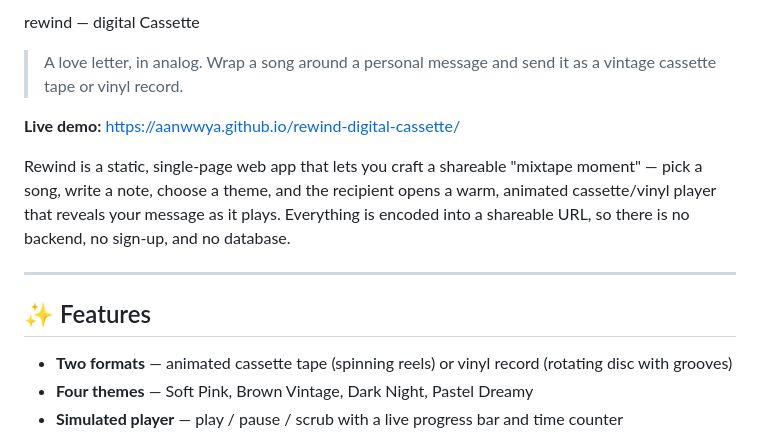
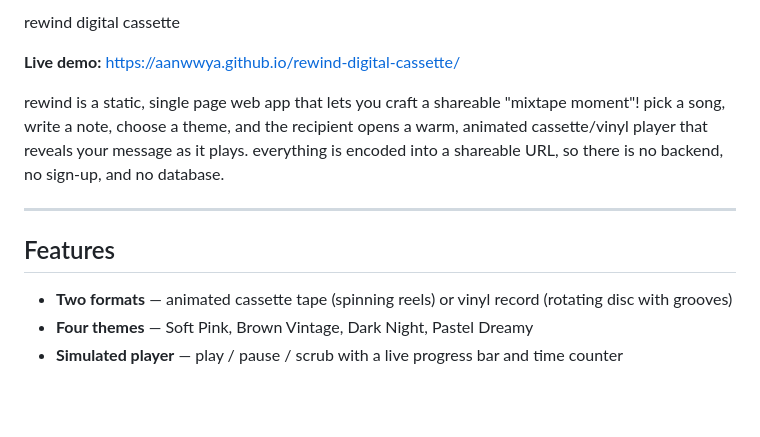
Before and after one commit to aanwwya/rewind-digital-cassette, a Markdown page: README.md, the part around the change. Drawn GitHub-style; blank space fills up the shorter version.

```diff
--- a/README.md
+++ b/README.md
@@ -1,14 +1,12 @@
-rewind — digital Cassette
-
-> A love letter, in analog. Wrap a song around a personal message and send it as a vintage cassette tape or vinyl record.
+rewind digital cassette
 
 **Live demo:** https://aanwwya.github.io/rewind-digital-cassette/
 
-Rewind is a static, single-page web app that lets you craft a shareable "mixtape moment" — pick a song, write a note, choose a theme, and the recipient opens a warm, animated cassette/vinyl player that reveals your message as it plays. Everything is encoded into a shareable URL, so there is no backend, no sign-up, and no database.
+rewind is a static, single page web app that lets you craft a shareable "mixtape moment"! pick a song, write a note, choose a theme, and the recipient opens a warm, animated cassette/vinyl player that reveals your message as it plays. everything is encoded into a shareable URL, so there is no backend, no sign-up, and no database.
 
 ---
 
-## ✨ Features
+## Features
 
 - **Two formats** — animated cassette tape (spinning reels) or vinyl record (rotating disc with grooves)
 - **Four themes** — Soft Pink, Brown Vintage, Dark Night, Pastel Dreamy
```
